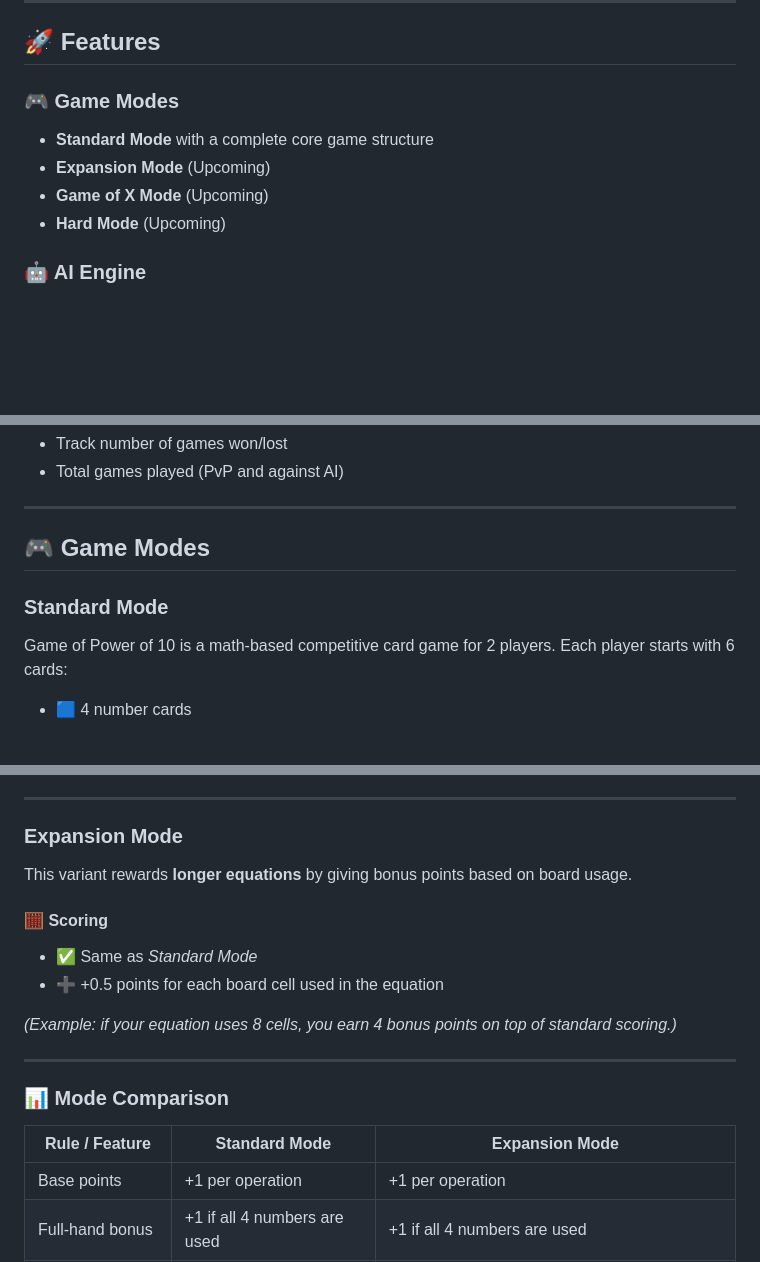
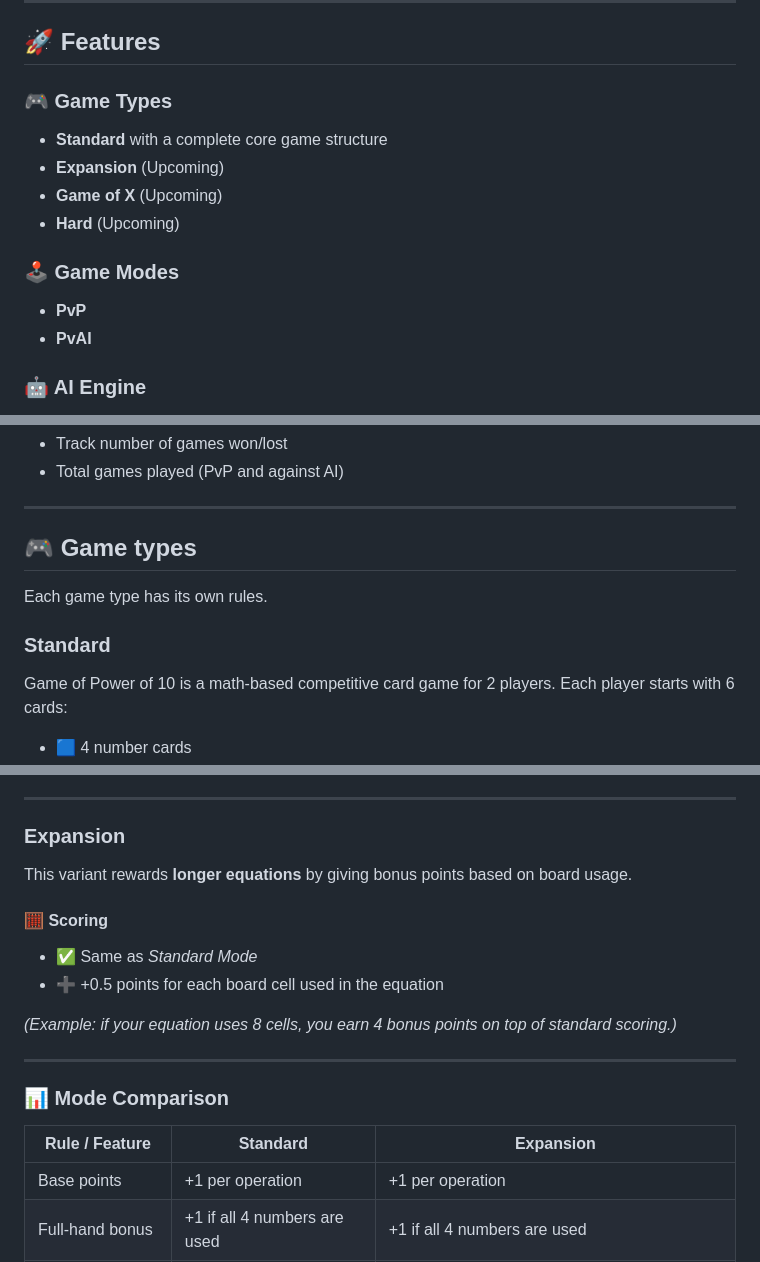
Before and after one commit to LucaYan0506/Game-of-10-V2, a Markdown page: README.md, 3 parts joined by grey strips. Drawn GitHub-style; blank space fills up the shorter version.

```diff
--- a/README.md
+++ b/README.md
@@ -15,11 +15,15 @@
 
 ## 🚀 Features
 
-### 🎮 Game Modes
-- **Standard Mode** with a complete core game structure
-- **Expansion Mode** (Upcoming)
-- **Game of X Mode** (Upcoming)
-- **Hard Mode** (Upcoming)
+### 🎮 Game Types
+- **Standard** with a complete core game structure
+- **Expansion** (Upcoming)
+- **Game of X** (Upcoming)
+- **Hard** (Upcoming)
+
+### 🕹️ Game Modes
+- **PvP**
+- **PvAI**
 
 ### 🤖 AI Engine
 - AI opponents using:
@@ -32,9 +36,9 @@
 - Total games played (PvP and against AI)
 ---
 
-## 🎮 Game Modes
-
-### Standard Mode
+## 🎮 Game types
+Each game type has its own rules.
+### Standard
 
 Game of Power of 10 is a math-based competitive card game for 2 players.
 Each player starts with 6 cards:
@@ -61,7 +65,7 @@ Create an equation that results in a power of 10 (e.g., 10, 100, 1000, …).
 
 ---
 
-### Expansion Mode
+### Expansion
 
 This variant rewards **longer equations** by giving bonus points based on board usage.
 
@@ -76,7 +80,7 @@ This variant rewards **longer equations** by giving bonus points based on board
 
 ### 📊 Mode Comparison
 
-| Rule / Feature    | Standard Mode                | Expansion Mode                                          |
+| Rule / Feature    | Standard                 | Expansion                                      |
 | ----------------- | ---------------------------- | ------------------------------------------------------- |
 | Base points       | +1 per operation             | +1 per operation                                        |
 | Full-hand bonus   | +1 if all 4 numbers are used | +1 if all 4 numbers are used                            |
```
